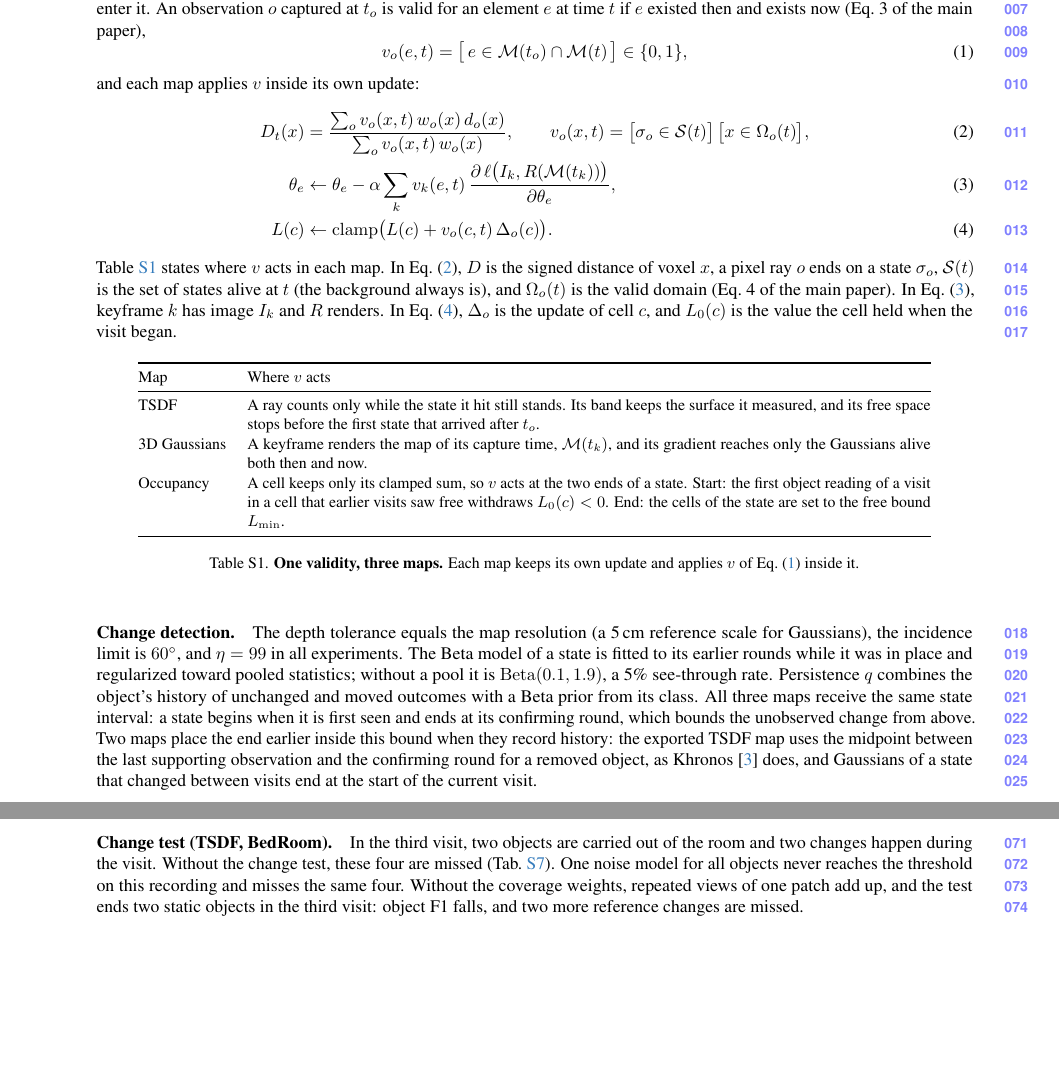
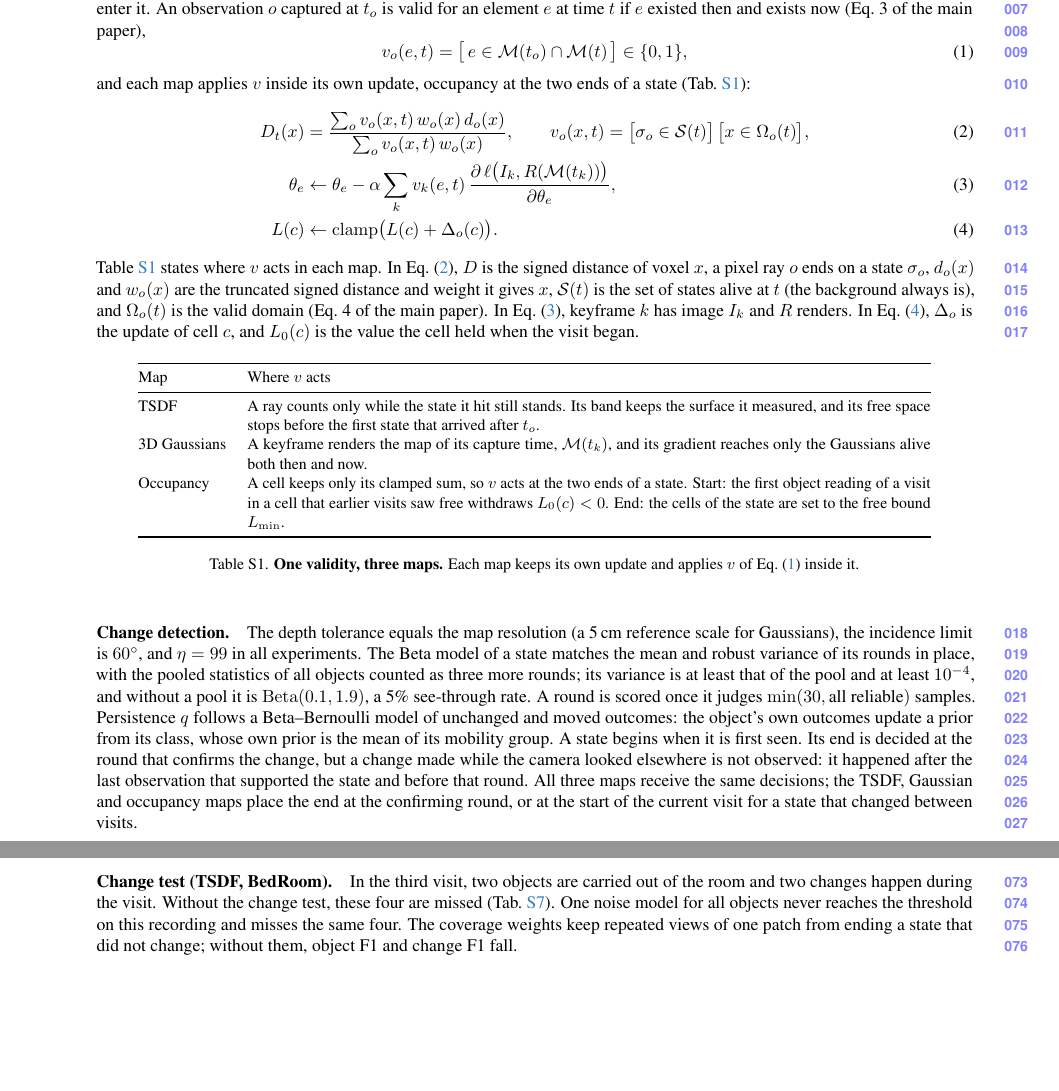
Before and after one commit to giltchcity/myncv---rpsl---daicma, a LaTeX document (manuscript/experiments_supplement.tex): two parts of pages 1 and 7 of 10, joined at a grey line, cut so that both start at the same text. Compiled offline with pdfLaTeX.

Commit message:
Supplement: one end-time rule for all maps, model fitting and priors, occupancy and TSDF symbols, BedRoom tables without change counts
- Change detection: all three maps end a state at its confirming round, or at the start of the current visit for a
  state that changed between visits; the Beta model's fitting (pooled statistics as three rounds, variance floors,
  cold start, scored rounds) and the Beta-Bernoulli persistence prior (object, class, mobility group).
- Method details: the occupancy update is Wavemap's own, with v at the two ends of a state (Tab. S1); d_o and w_o of
  the TSDF average defined.
- Tab. S7 and Tab. S10 (b): Mesh, Obj. and Chg. F1 only; S7 text states what the coverage weights prevent.

Co-Authored-By: Claude Opus 5.5 <noreply@anthropic.com>

```diff
--- a/manuscript/experiments_supplement.tex
+++ b/manuscript/experiments_supplement.tex
@@ -54,15 +54,15 @@
   v_o(e,t)=\bigl[\,e\in\mathcal{M}(t_o)\cap\mathcal{M}(t)\,\bigr]\in\{0,1\},
   \label{eq:supp_valid}
 \end{equation}
-and each map applies $v$ inside its own update:
+and each map applies $v$ inside its own update, occupancy at the two ends of a state (\cref{tab:supp_validity}):
 \begin{align}
   D_t(x)&=\frac{\sum_o v_o(x,t)\,w_o(x)\,d_o(x)}{\sum_o v_o(x,t)\,w_o(x)},
   \qquad v_o(x,t)=\bigl[\sigma_o\in\mathcal{S}(t)\bigr]\,\bigl[x\in\Omega_o(t)\bigr],\label{eq:supp_tsdf}\\
   \theta_e&\leftarrow\theta_e-\alpha\sum_k v_k(e,t)\,\frac{\partial\,\ell\bigl(I_k,R(\mathcal{M}(t_k))\bigr)}{\partial\theta_e},\label{eq:supp_gs}\\
-  L(c)&\leftarrow\mathrm{clamp}\bigl(L(c)+v_o(c,t)\,\Delta_o(c)\bigr).\label{eq:supp_occ}
+  L(c)&\leftarrow\mathrm{clamp}\bigl(L(c)+\Delta_o(c)\bigr).\label{eq:supp_occ}
 \end{align}
 \Cref{tab:supp_validity} states where $v$ acts in each map. In \cref{eq:supp_tsdf}, $D$ is the signed distance of voxel
-$x$, a pixel ray $o$ ends on a state $\sigma_o$, $\mathcal{S}(t)$ is the set of states alive at $t$ (the background
+$x$, a pixel ray $o$ ends on a state $\sigma_o$, $d_o(x)$ and $w_o(x)$ are the truncated signed distance and weight it gives $x$, $\mathcal{S}(t)$ is the set of states alive at $t$ (the background
 always is), and $\Omega_o(t)$ is the valid domain (Eq.~4 of the main paper). In \cref{eq:supp_gs}, keyframe $k$ has image
 $I_k$ and $R$ renders. In \cref{eq:supp_occ}, $\Delta_o$ is the update of cell $c$, and $L_0(c)$ is the value the cell
 held when the visit began.
@@ -89,14 +89,15 @@
 
 \paragraph{Change detection.}
 The depth tolerance equals the map resolution (a 5\,cm reference scale for Gaussians), the incidence limit is
-$60^\circ$, and $\eta=99$ in all experiments. The Beta model of a state is fitted to its earlier rounds while it was in place and
-regularized toward pooled statistics; without a pool it is $\mathrm{Beta}(0.1,1.9)$, a 5\% see-through rate. Persistence $q$
-combines the object's history of unchanged and moved outcomes with a Beta prior from its class. All three maps receive the same state
-interval: a state begins when it is first seen and ends at its confirming round, which bounds the unobserved change
-from above. Two maps place the end earlier inside this bound when they record history: the exported TSDF map uses the
-midpoint between the last supporting observation and the confirming round for a removed object, as
-Khronos~\cite{Schmid-RSS-24} does, and Gaussians of a state that changed between visits end at the start of the
-current visit.
+$60^\circ$, and $\eta=99$ in all experiments. The Beta model of a state matches the mean and robust variance of its rounds in
+place, with the pooled statistics of all objects counted as three more rounds; its variance is at least that of the pool and
+at least $10^{-4}$, and without a pool it is $\mathrm{Beta}(0.1,1.9)$, a 5\% see-through rate. A round is scored once it judges
+$\min(30, \text{all reliable})$ samples. Persistence $q$ follows a Beta--Bernoulli model of unchanged and moved outcomes: the
+object's own outcomes update a prior from its class, whose own prior is the mean of its mobility group. A state begins
+when it is first seen. Its end is decided at the round that confirms the change, but a change made while the camera
+looked elsewhere is not observed: it happened after the last observation that supported the state and before that
+round. All three maps receive the same decisions; the TSDF, Gaussian and occupancy maps place the end at the
+confirming round, or at the start of the current visit for a state that changed between visits.
 
 \section{Datasets}
 \label{sec:supp_datasets}
@@ -305,8 +306,8 @@
 \paragraph{Change test (TSDF, BedRoom).}
 In the third visit, two objects are carried out of the room and two changes happen during the visit. Without the change test,
 these four are missed (\cref{tab:supp_change_test}). One noise model for all objects never reaches the threshold on
-this recording and misses the same four. Without the coverage weights, repeated views of one patch add up, and the
-test ends two static objects in the third visit: object F1 falls, and two more reference changes are missed.
+this recording and misses the same four. The coverage weights keep repeated views of one patch from ending a state
+that did not change; without them, object F1 and change F1 fall.
 
 \begin{table}[H]
 \centering
```
Also changed, not shown: manuscript/experiments_supplement.tex (32 more changed lines).
